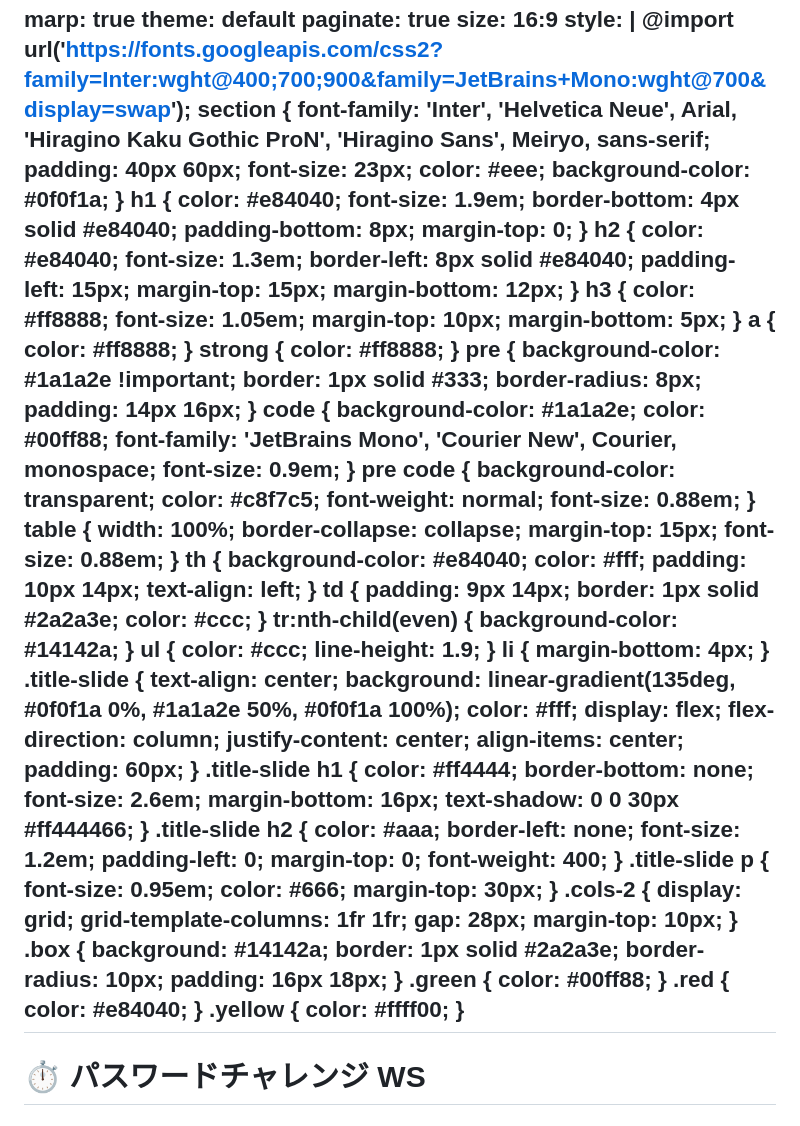
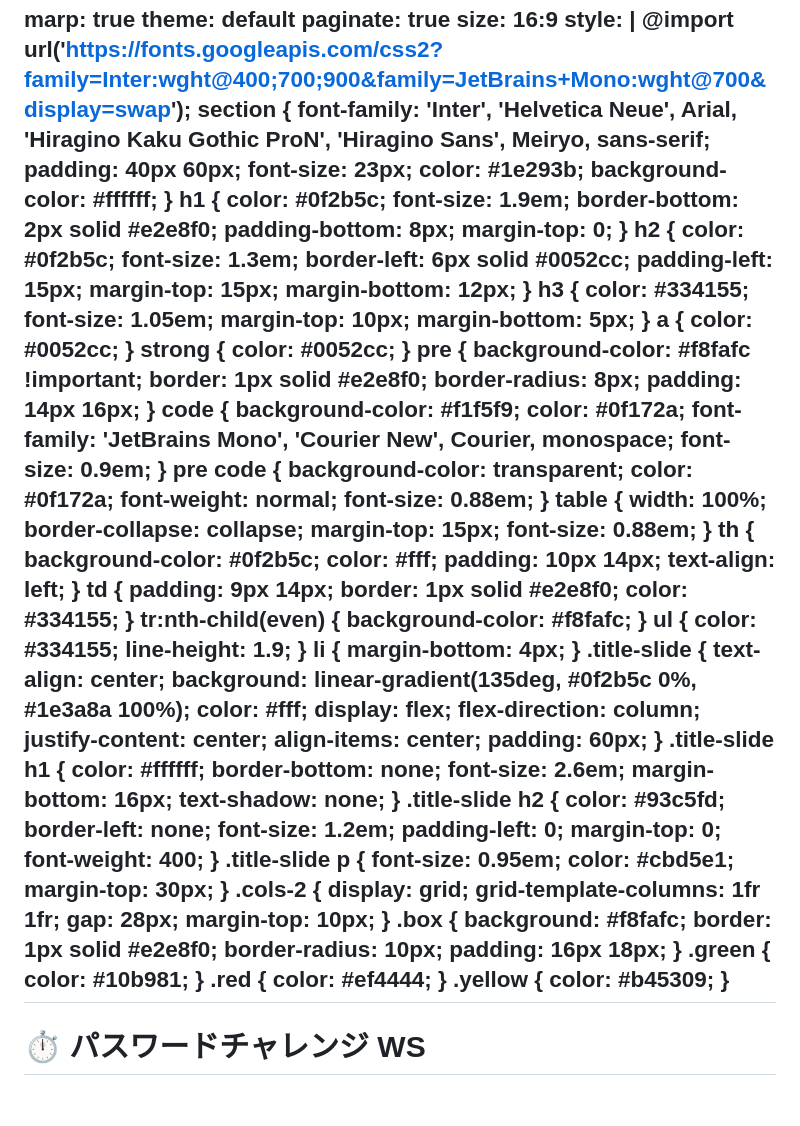
Before and after one commit to satorutkhs/js-gallery-ws, a Markdown page: password-ws/slides/slides.md, the part around the change. Drawn GitHub-style.

Commit message:
style: change slide design to clean corporate style like LayerX deck

```diff
--- a/password-ws/slides/slides.md
+++ b/password-ws/slides/slides.md
@@ -9,51 +9,51 @@ style: |
     font-family: 'Inter', 'Helvetica Neue', Arial, 'Hiragino Kaku Gothic ProN', 'Hiragino Sans', Meiryo, sans-serif;
     padding: 40px 60px;
     font-size: 23px;
-    color: #eee;
-    background-color: #0f0f1a;
+    color: #1e293b;
+    background-color: #ffffff;
   }
   h1 {
-    color: #e84040;
+    color: #0f2b5c;
     font-size: 1.9em;
-    border-bottom: 4px solid #e84040;
+    border-bottom: 2px solid #e2e8f0;
     padding-bottom: 8px;
     margin-top: 0;
   }
   h2 {
-    color: #e84040;
+    color: #0f2b5c;
     font-size: 1.3em;
-    border-left: 8px solid #e84040;
+    border-left: 6px solid #0052cc;
     padding-left: 15px;
     margin-top: 15px;
     margin-bottom: 12px;
   }
   h3 {
-    color: #ff8888;
+    color: #334155;
     font-size: 1.05em;
     margin-top: 10px;
     margin-bottom: 5px;
   }
   a {
-    color: #ff8888;
+    color: #0052cc;
   }
   strong {
-    color: #ff8888;
+    color: #0052cc;
   }
   pre {
-    background-color: #1a1a2e !important;
-    border: 1px solid #333;
+    background-color: #f8fafc !important;
+    border: 1px solid #e2e8f0;
     border-radius: 8px;
     padding: 14px 16px;
   }
   code {
-    background-color: #1a1a2e;
-    color: #00ff88;
+    background-color: #f1f5f9;
+    color: #0f172a;
     font-family: 'JetBrains Mono', 'Courier New', Courier, monospace;
     font-size: 0.9em;
   }
   pre code {
     background-color: transparent;
-    color: #c8f7c5;
+    color: #0f172a;
     font-weight: normal;
     font-size: 0.88em;
   }
@@ -64,21 +64,21 @@ style: |
     font-size: 0.88em;
   }
   th {
-    background-color: #e84040;
+    background-color: #0f2b5c;
     color: #fff;
     padding: 10px 14px;
     text-align: left;
   }
   td {
     padding: 9px 14px;
-    border: 1px solid #2a2a3e;
-    color: #ccc;
+    border: 1px solid #e2e8f0;
+    color: #334155;
   }
   tr:nth-child(even) {
-    background-color: #14142a;
+    background-color: #f8fafc;
   }
   ul {
-    color: #ccc;
+    color: #334155;
     line-height: 1.9;
   }
   li {
@@ -86,7 +86,7 @@ style: |
   }
   .title-slide {
     text-align: center;
-    background: linear-gradient(135deg, #0f0f1a 0%, #1a1a2e 50%, #0f0f1a 100%);
+    background: linear-gradient(135deg, #0f2b5c 0%, #1e3a8a 100%);
     color: #fff;
     display: flex;
     flex-direction: column;
@@ -95,14 +95,14 @@ style: |
     padding: 60px;
   }
   .title-slide h1 {
-    color: #ff4444;
+    color: #ffffff;
     border-bottom: none;
     font-size: 2.6em;
     margin-bottom: 16px;
-    text-shadow: 0 0 30px #ff444466;
+    text-shadow: none;
   }
   .title-slide h2 {
-    color: #aaa;
+    color: #93c5fd;
     border-left: none;
     font-size: 1.2em;
     padding-left: 0;
@@ -111,7 +111,7 @@ style: |
   }
   .title-slide p {
     font-size: 0.95em;
-    color: #666;
+    color: #cbd5e1;
     margin-top: 30px;
   }
   .cols-2 {
@@ -121,14 +121,14 @@ style: |
     margin-top: 10px;
   }
   .box {
-    background: #14142a;
-    border: 1px solid #2a2a3e;
+    background: #f8fafc;
+    border: 1px solid #e2e8f0;
     border-radius: 10px;
     padding: 16px 18px;
   }
-  .green { color: #00ff88; }
-  .red   { color: #e84040; }
-  .yellow { color: #ffff00; }
+  .green { color: #10b981; }
+  .red   { color: #ef4444; }
+  .yellow { color: #b45309; }
 ---
 
 
```
